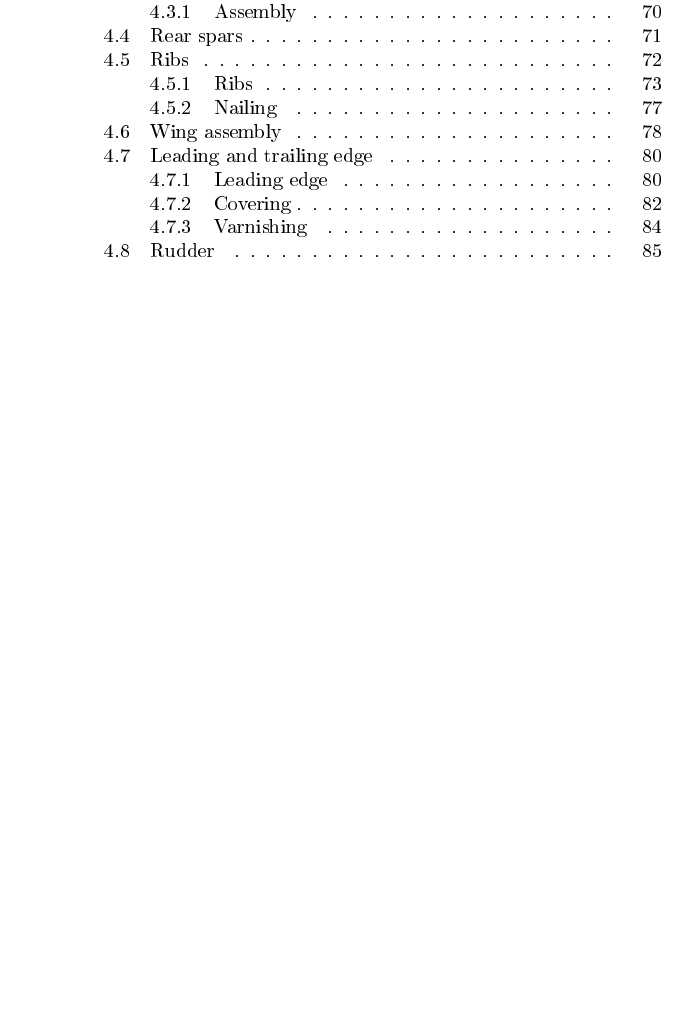
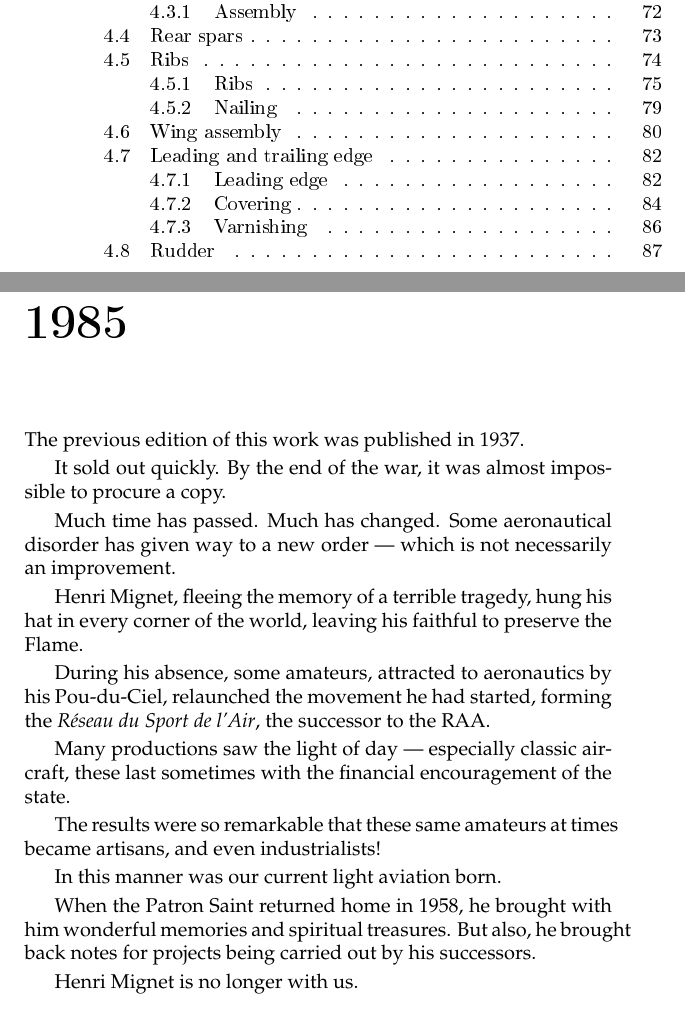
Before and after one commit to JasonFruit/sport-de-lair, a LaTeX book (pou-construction.tex): part of page 4 of 87 before the commit and two parts of pages 4 and 5 of 89 after it, the two joined at a grey line, cut so that both start at the same text, the shorter picture padded with empty space. The pictures show the PDF file pou-construction.pdf that the author committed with the source.

Commit message:
Beginning engine chapter

```diff
--- a/pou-construction.tex
+++ b/pou-construction.tex
@@ -31,3 +31,45 @@
 \tableofcontents
 
 \fontfamily{ppl}\selectfont
+
+\chapter*{1985}
+
+The previous edition of this work was published in 1937.
+
+It sold out quickly.  By the end of the war, it was almost impossible
+to procure a copy.
+
+Much time has passed.  Much has changed.  Some aeronautical disorder
+has given way to a new order --- which is not necessarily an
+improvement.
+
+Henri Mignet, fleeing the memory of a terrible tragedy, hung his hat
+in every corner of the world, leaving his faithful to preserve the
+Flame.
+
+During his absence, some amateurs, attracted to aeronautics by his
+Pou-du-Ciel, relaunched the movement he had started, forming the
+\textit{R\'eseau du Sport de l'Air}, the successor to the RAA.
+
+Many productions saw the light of day --- especially classic aircraft,
+these last sometimes with the financial encouragement of the state.
+
+The results were so remarkable that these same amateurs at times
+became artisans, and even industrialists!
+
+In this manner was our current light aviation born.
+
+When the Patron Saint returned home in 1958, he brought with him
+wonderful memories and spiritual treasures.  But also, he brought back
+notes for projects being carried out by his successors.
+
+Henri Mignet is no longer with us.
+
+\begin{samepage}
+
+But here, thanks to some good friends, and thanks too to the
+\textit{R\'eseau du Sport de l'Air}, just mended, barely completed, is
+
+\center{\large \textbf{LE CHER BOUQUIN}}
+
+\begin{flushright}
```
Also changed, not shown: README.md, pou-construction.pdf, pou-construction.tex (36 more changed lines).
